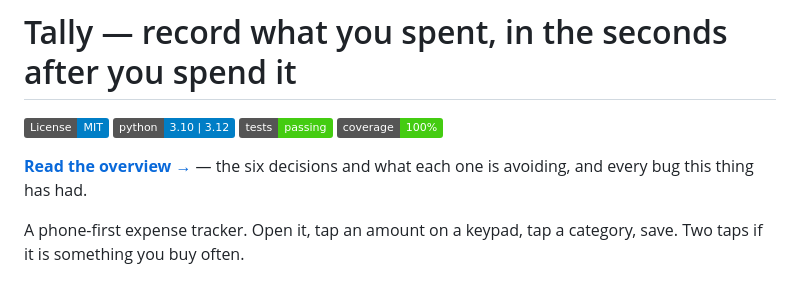
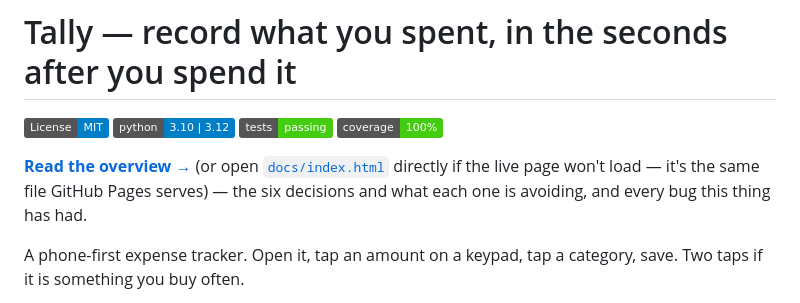
Before and after one commit to luke-zhang-cs-py/tally, a Markdown page: README.md, the part around the change. Drawn GitHub-style; badges without logos.

Commit message:
Link the local docs/index.html beside the GitHub Pages overview
The Pages CDN can be unreachable from some networks even when the site
itself is deployed fine; docs/index.html is the exact file it serves,
so it's a fallback that always works.

Co-Authored-By: Claude Sonnet 5 <noreply@anthropic.com>

```diff
--- a/README.md
+++ b/README.md
@@ -6,6 +6,8 @@
 [![Coverage](https://img.shields.io/badge/coverage-100%25-brightgreen.svg)](.coveragerc)
 
 **[Read the overview →](https://luke-zhang-cs-py.github.io/tally/)**
+(or open [`docs/index.html`](docs/index.html) directly if the live page
+won't load — it's the same file GitHub Pages serves)
 — the six decisions and what each one is avoiding, and every bug this
 thing has had.
 
```
